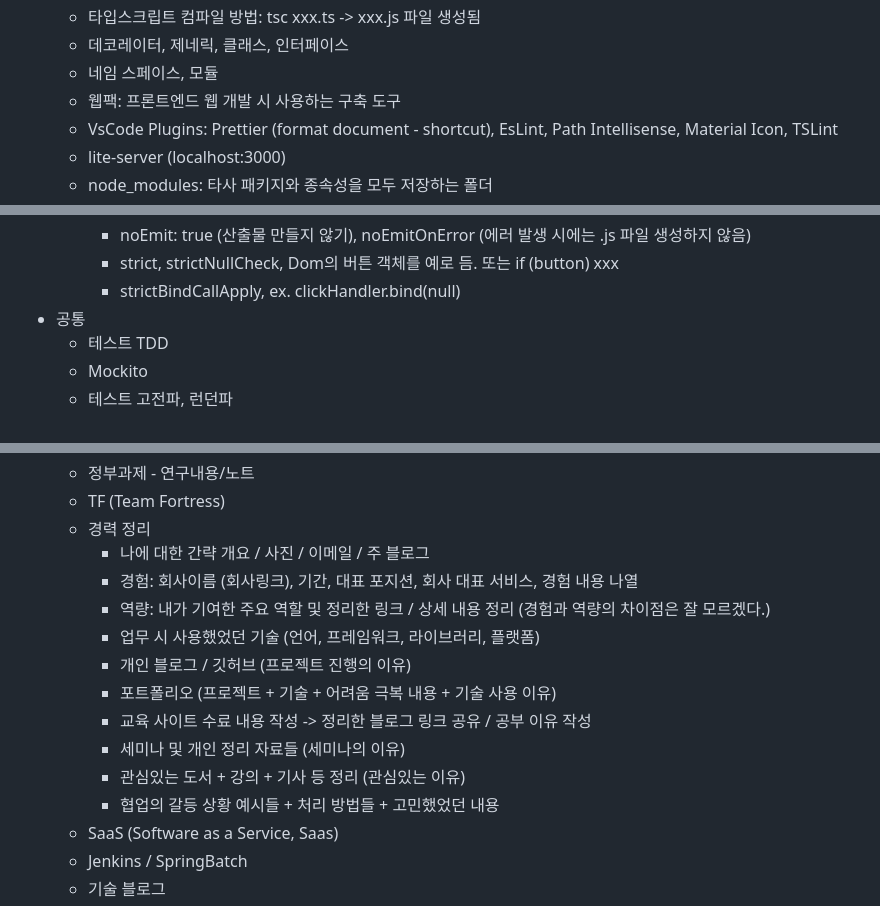
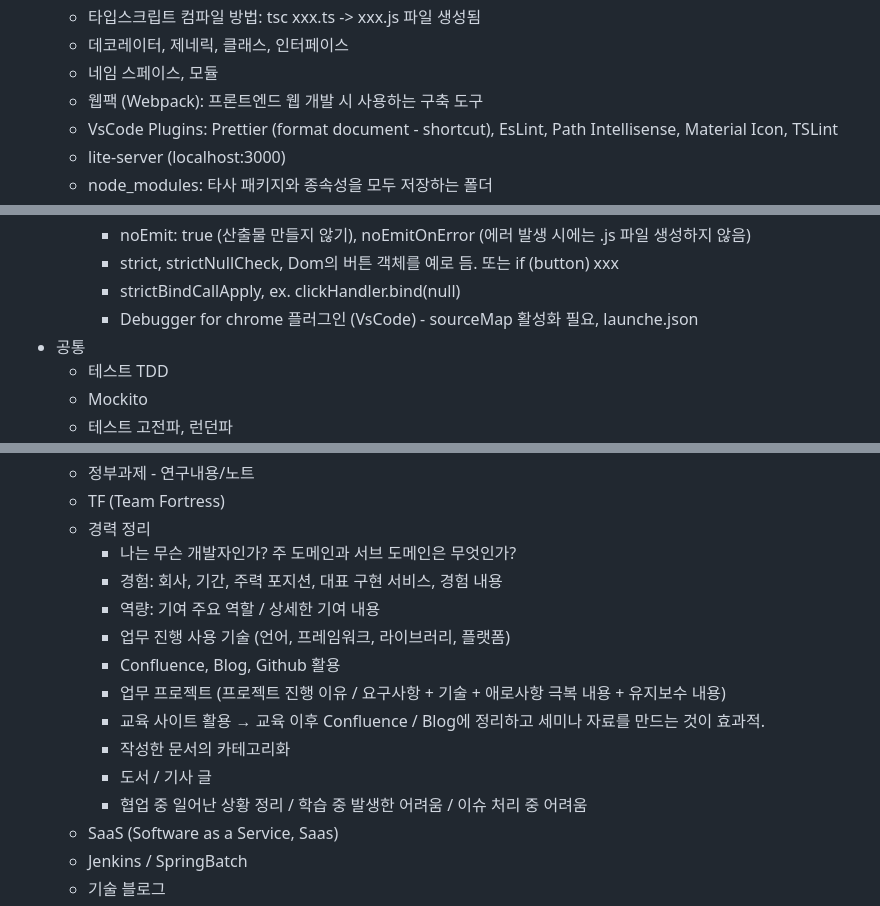
Before and after one commit to aidenkoog/awesome-programming-practice, a Markdown page: note/README.md, 3 parts joined by grey strips. Drawn GitHub-style.

Commit message:
[Feature] Update study note (typescript)

```diff
--- a/note/README.md
+++ b/note/README.md
@@ -151,7 +151,7 @@
   - 타입스크립트 컴파일 방법: tsc xxx.ts -> xxx.js 파일 생성됨
   - 데코레이터, 제네릭, 클래스, 인터페이스
   - 네임 스페이스, 모듈
-  - 웹팩: 프론트엔드 웹 개발 시 사용하는 구축 도구
+  - 웹팩 (Webpack): 프론트엔드 웹 개발 시 사용하는 구축 도구
   - VsCode Plugins: Prettier (format document - shortcut), EsLint, Path Intellisense, Material Icon, TSLint
   - lite-server (localhost:3000)
   - node_modules: 타사 패키지와 종속성을 모두 저장하는 폴더
@@ -180,6 +180,7 @@
     - noEmit: true (산출물 만들지 않기), noEmitOnError (에러 발생 시에는 .js 파일 생성하지 않음)
     - strict, strictNullCheck, Dom의 버튼 객체를 예로 듬. 또는 if (button) xxx
     - strictBindCallApply, ex. clickHandler.bind(null)
+    - Debugger for chrome 플러그인 (VsCode) - sourceMap 활성화 필요, launche.json
 - 공통
   - 테스트 TDD
   - Mockito
@@ -198,16 +199,16 @@
   - 정부과제 - 연구내용/노트
   - TF (Team Fortress)
   - 경력 정리
-    - 나에 대한 간략 개요 / 사진 / 이메일 / 주 블로그
-    - 경험: 회사이름 (회사링크), 기간, 대표 포지션, 회사 대표 서비스, 경험 내용 나열
-    - 역량: 내가 기여한 주요 역할 및 정리한 링크 / 상세 내용 정리 (경험과 역량의 차이점은 잘 모르겠다.)
-    - 업무 시 사용했었던 기술 (언어, 프레임워크, 라이브러리, 플랫폼)
-    - 개인 블로그 / 깃허브 (프로젝트 진행의 이유)
-    - 포트폴리오 (프로젝트 + 기술 + 어려움 극복 내용 + 기술 사용 이유)
-    - 교육 사이트 수료 내용 작성 -> 정리한 블로그 링크 공유 / 공부 이유 작성
-    - 세미나 및 개인 정리 자료들 (세미나의 이유)
-    - 관심있는 도서 + 강의 + 기사 등 정리 (관심있는 이유)
-    - 협업의 갈등 상황 예시들 + 처리 방법들 + 고민했었던 내용
+    - 나는 무슨 개발자인가? 주 도메인과 서브 도메인은 무엇인가?
+    - 경험: 회사, 기간, 주력 포지션, 대표 구현 서비스, 경험 내용
+    - 역량: 기여 주요 역할 / 상세한 기여 내용
+    - 업무 진행 사용 기술 (언어, 프레임워크, 라이브러리, 플랫폼)
+    - Confluence, Blog, Github 활용
+    - 업무 프로젝트 (프로젝트 진행 이유 / 요구사항 + 기술 + 애로사항 극복 내용 + 유지보수 내용)
+    - 교육 사이트 활용 → 교육 이후 Confluence / Blog에 정리하고 세미나 자료를 만드는 것이 효과적.
+    - 작성한 문서의 카테고리화
+    - 도서 / 기사 글
+    - 협업 중 일어난 상황 정리 / 학습 중 발생한 어려움 / 이슈 처리 중 어려움
   - SaaS (Software as a Service, Saas)
   - Jenkins / SpringBatch
   - 기술 블로그
```
